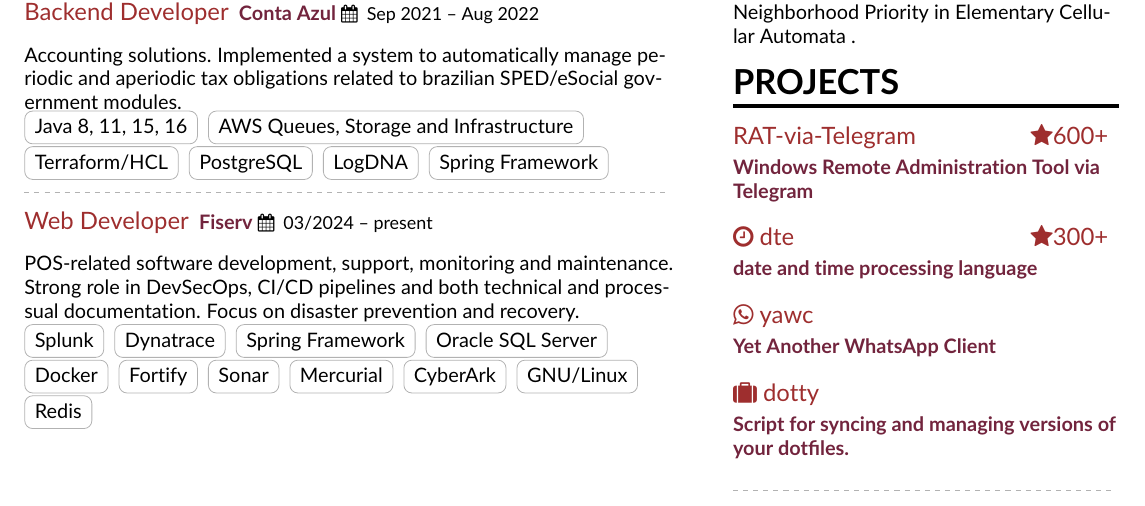
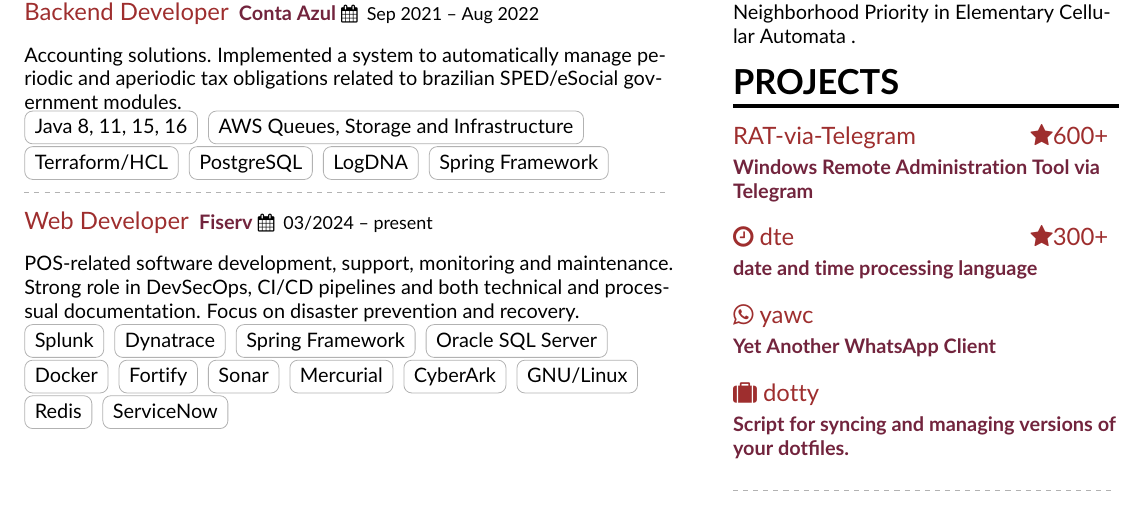
Before and after one commit to mvrozanti/cv, a LaTeX CV (en/marcelo-vironda-rozanti.tex): part of the page, cut so that both start at the same text. Compiled offline with pdfLaTeX.

Commit message:
ServiceNow

```diff
--- a/en/marcelo-vironda-rozanti.tex
+++ b/en/marcelo-vironda-rozanti.tex
@@ -176,6 +176,7 @@
 \cvtag{CyberArk}
 \cvtag{GNU/Linux}
 \cvtag{Redis}
+\cvtag{ServiceNow}
 
 \clearpage
 % \cvsection[page2sidebar]{Publications}
```
Also changed, not shown: ptbr/marcelo-vironda-rozanti.tex (+1 -1 lines), cv-ptbr-1.png, en/marcelo-vironda-rozanti.pdf, ptbr/marcelo-vironda-rozanti.pdf.
